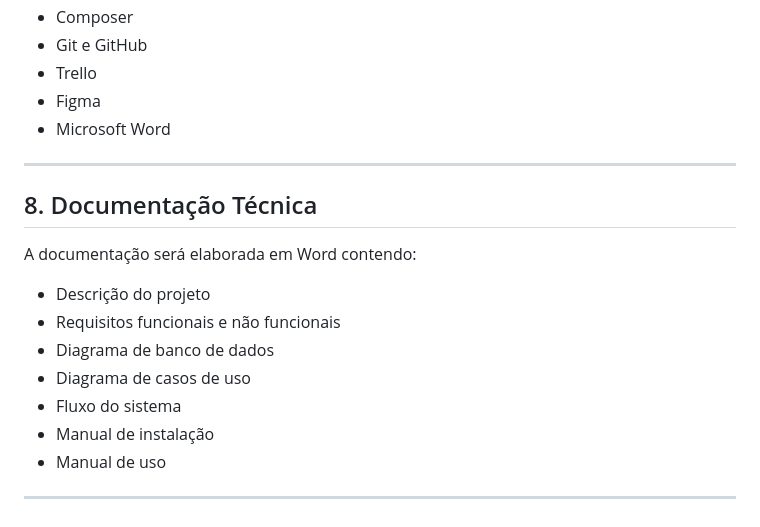
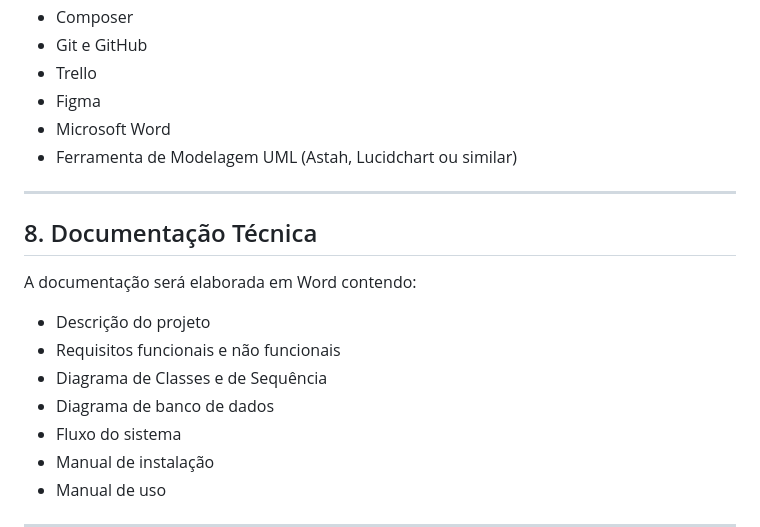
Before and after one commit to matheus130607/Gestao-de-Manutencao-Predial, a Markdown page: README.md, the part around one of its changes. Rendered like a GitHub page.

```diff
--- a/README.md
+++ b/README.md
@@ -239,6 +238,7 @@ Junho:
 - Trello
 - Figma
 - Microsoft Word
+- Ferramenta de Modelagem UML (Astah, Lucidchart ou similar)
 
 ---
 
@@ -248,8 +248,8 @@ A documentação será elaborada em Word contendo:
 
 - Descrição do projeto
 - Requisitos funcionais e não funcionais
+- Diagrama de Classes e de Sequência
 - Diagrama de banco de dados
-- Diagrama de casos de uso
 - Fluxo do sistema
 - Manual de instalação
 - Manual de uso
```
Also changed, not shown: other parts of README.md (+19 -20 lines).
